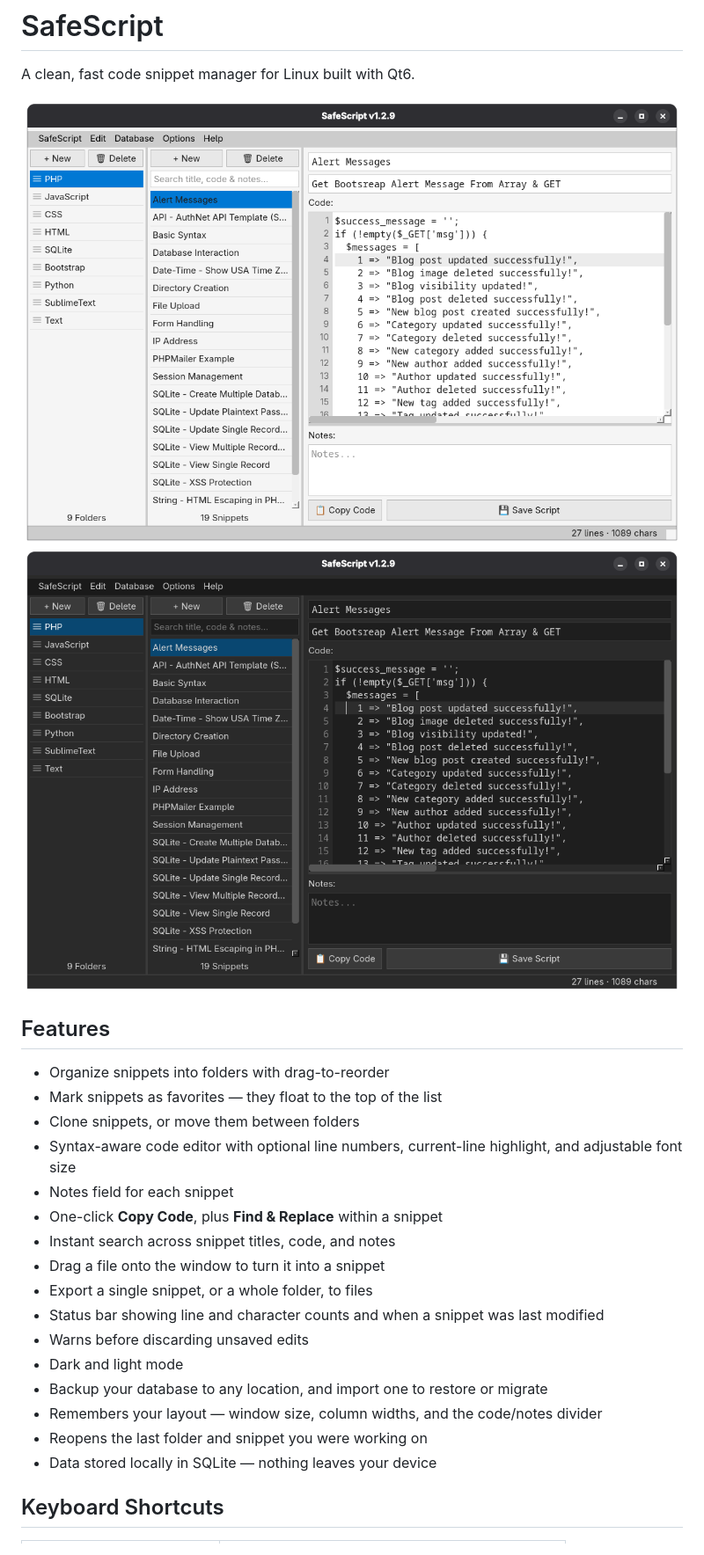
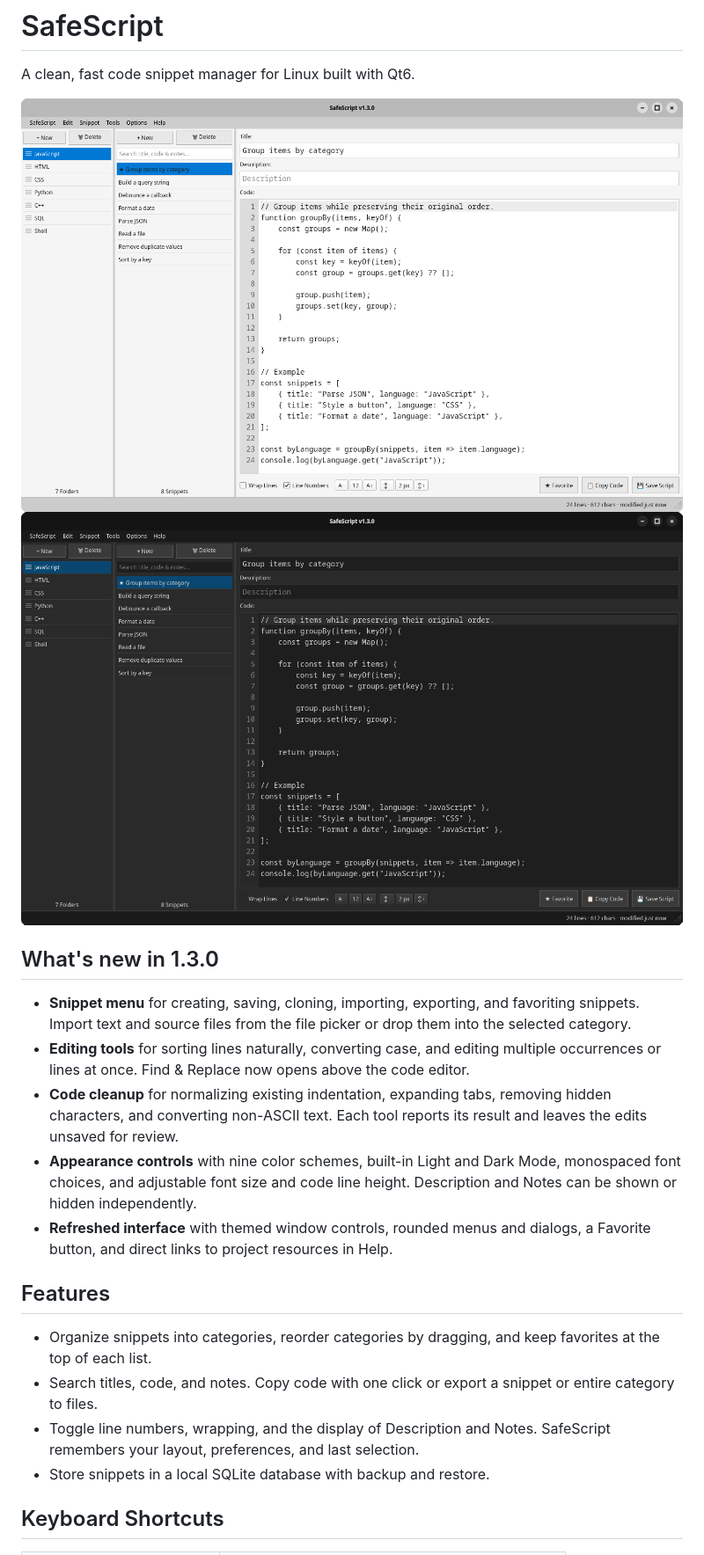
Before and after one commit to BrainScanMedia/SafeScript, a Markdown page: README.md, the part around one of its changes. Shown at 88% size. Drawn GitHub-style; pictures changed too: screenshot-dark.png, screenshot-light.png.

Commit message:
Update SafeScript for version 1.3.0

```diff
--- a/README.md
+++ b/README.md
@@ -5,23 +5,20 @@ A clean, fast code snippet manager for Linux built with Qt6.
 ![SafeScript Light Mode](screenshot-light.png)
 ![SafeScript Dark Mode](screenshot-dark.png)
 
+## What's new in 1.3.0
+
+- **Snippet menu** for creating, saving, cloning, importing, exporting, and favoriting snippets. Import text and source files from the file picker or drop them into the selected category.
+- **Editing tools** for sorting lines naturally, converting case, and editing multiple occurrences or lines at once. Find & Replace now opens above the code editor.
+- **Code cleanup** for normalizing existing indentation, expanding tabs, removing hidden characters, and converting non-ASCII text. Each tool reports its result and leaves the edits unsaved for review.
+- **Appearance controls** with nine color schemes, built-in Light and Dark Mode, monospaced font choices, and adjustable font size and code line height. Description and Notes can be shown or hidden independently.
+- **Refreshed interface** with themed window controls, rounded menus and dialogs, a Favorite button, and direct links to project resources in Help.
+
 ## Features
-- Organize snippets into folders with drag-to-reorder
-- Mark snippets as favorites — they float to the top of the list
-- Clone snippets, or move them between folders
-- Syntax-aware code editor with optional line numbers, current-line highlight, and adjustable font size
-- Notes field for each snippet
-- One-click **Copy Code**, plus **Find & Replace** within a snippet
-- Instant search across snippet titles, code, and notes
-- Drag a file onto the window to turn it into a snippet
-- Export a single snippet, or a whole folder, to files
-- Status bar showing line and character counts and when a snippet was last modified
-- Warns before discarding unsaved edits
-- Dark and light mode
-- Backup your database to any location, and import one to restore or migrate
-- Remembers your layout — window size, column widths, and the code/notes divider
-- Reopens the last folder and snippet you were working on
-- Data stored locally in SQLite — nothing leaves your device
+
+- Organize snippets into categories, reorder categories by dragging, and keep favorites at the top of each list.
+- Search titles, code, and notes. Copy code with one click or export a snippet or entire category to files.
+- Toggle line numbers, wrapping, and the display of Description and Notes. SafeScript remembers your layout, preferences, and last selection.
+- Store snippets in a local SQLite database with backup and restore.
 
 ## Keyboard Shortcuts
 
```
Also changed, not shown: other parts of README.md (+9 -7 lines), 4 other files.
